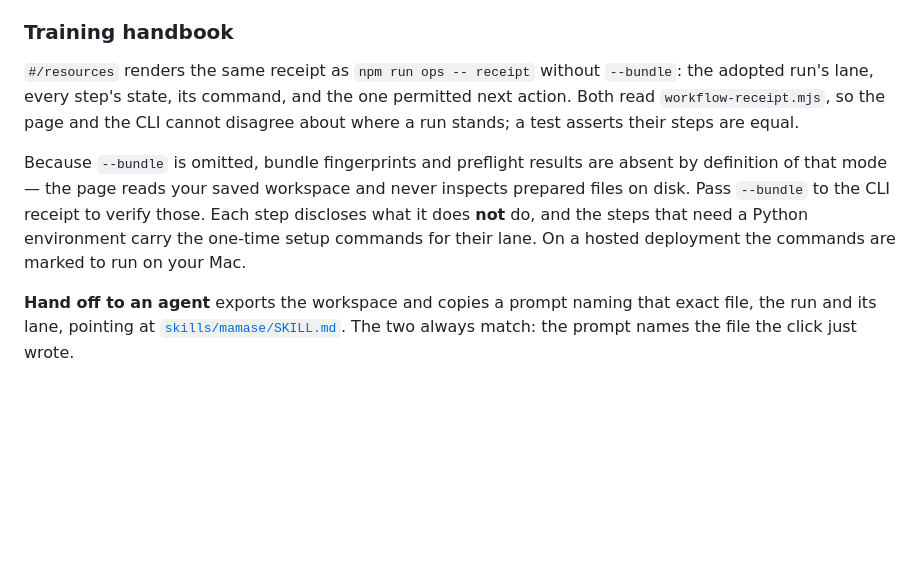
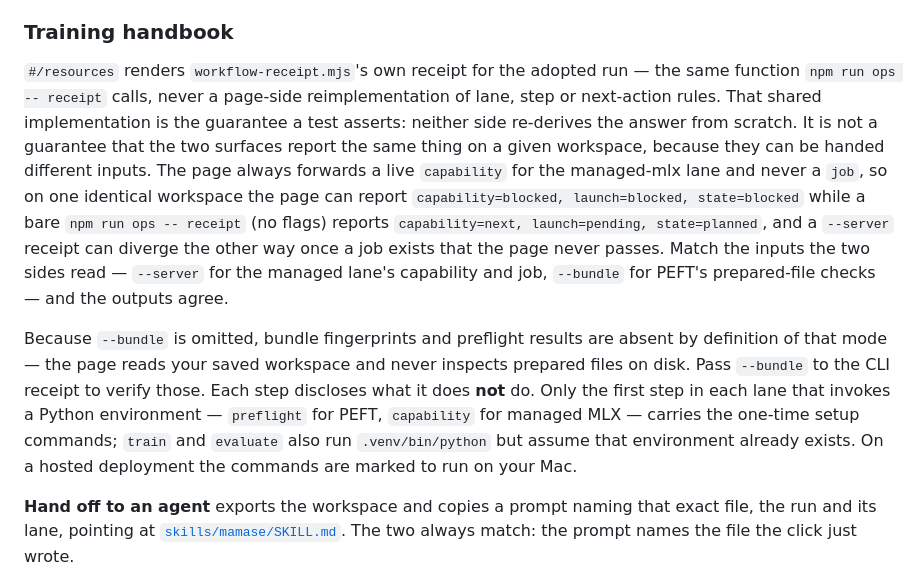
Before and after one commit to OpenCoven/mamase, a Markdown page: README.md, the part around the change. GitHub-like rendering; blank space fills up the shorter version.

Commit message:
README: fix two overclaims about the training handbook
The handbook page and `npm run ops -- receipt` share one implementation
and never re-derive the answer, but they are not guaranteed to agree: the
page always forwards a live `capability` for the managed-mlx lane and
never a `job`, so on one identical workspace the page reported
capability=blocked/launch=blocked/state=blocked while a bare CLI receipt
reported capability=next/launch=pending/state=planned, and a --server
receipt can diverge the other way once a job exists. State the actual
guarantee (shared code, no re-derivation) and name the inputs that must
match for the outputs to match: --server for the managed lane, --bundle
for PEFT.

Also correct "the steps that need a Python environment carry the
one-time setup commands for their lane": only preflight and capability
carry setup; train and evaluate also invoke .venv/bin/python without
repeating it, which handbook.js's own comment already states correctly.

Co-Authored-By: Claude Opus 5 (1M context) <noreply@anthropic.com>

```diff
--- a/README.md
+++ b/README.md
@@ -1166,16 +1166,28 @@ recorded job ID and replays are `unchanged`. Receipts end at human handoff: an
 
 ### Training handbook
 
-`#/resources` renders the same receipt as `npm run ops -- receipt` without
-`--bundle`: the adopted run's lane, every step's state, its command, and the one
-permitted next action. Both read `workflow-receipt.mjs`, so the page and the CLI
-cannot disagree about where a run stands; a test asserts their steps are equal.
+`#/resources` renders `workflow-receipt.mjs`'s own receipt for the adopted run —
+the same function `npm run ops -- receipt` calls, never a page-side
+reimplementation of lane, step or next-action rules. That shared implementation
+is the guarantee a test asserts: neither side re-derives the answer from
+scratch. It is not a guarantee that the two surfaces report the same thing on a
+given workspace, because they can be handed different inputs. The page always
+forwards a live `capability` for the managed-mlx lane and never a `job`, so on
+one identical workspace the page can report `capability=blocked,
+launch=blocked, state=blocked` while a bare `npm run ops -- receipt` (no flags)
+reports `capability=next, launch=pending, state=planned`, and a `--server`
+receipt can diverge the other way once a job exists that the page never passes.
+Match the inputs the two sides read — `--server` for the managed lane's
+capability and job, `--bundle` for PEFT's prepared-file checks — and the
+outputs agree.
 
 Because `--bundle` is omitted, bundle fingerprints and preflight results are
 absent by definition of that mode — the page reads your saved workspace and never
 inspects prepared files on disk. Pass `--bundle` to the CLI receipt to verify
-those. Each step discloses what it does **not** do, and the steps that need a
-Python environment carry the one-time setup commands for their lane. On a hosted
+those. Each step discloses what it does **not** do. Only the first step in each
+lane that invokes a Python environment — `preflight` for PEFT, `capability` for
+managed MLX — carries the one-time setup commands; `train` and `evaluate` also
+run `.venv/bin/python` but assume that environment already exists. On a hosted
 deployment the commands are marked to run on your Mac.
 
 **Hand off to an agent** exports the workspace and copies a prompt naming that
```
